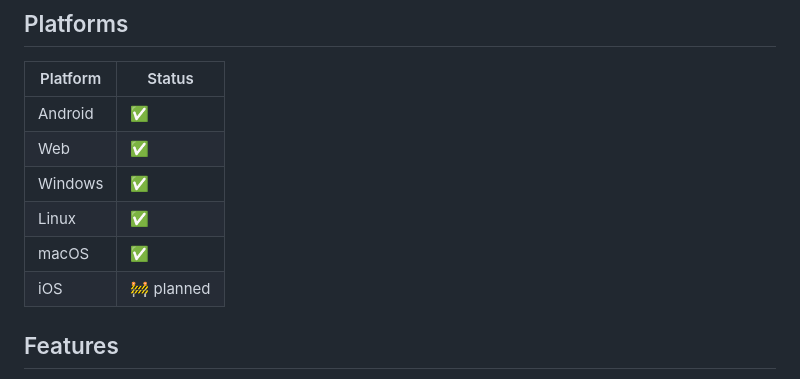
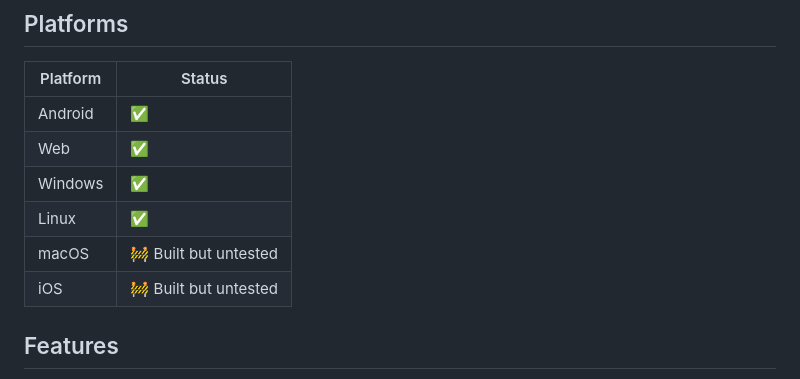
Before and after one commit to konyshevgmbh/udpipe_flutter, a Markdown page: README.md, the part around the change. Rendered like a GitHub page.

Commit message:
Update macOS and iOS status in README

```diff
--- a/README.md
+++ b/README.md
@@ -12,8 +12,8 @@ Native FFI on desktop and mobile. WebAssembly via [Emscripten](https://emscripte
 | Web      | ✅ |
 | Windows  | ✅ |
 | Linux    | ✅ |
-| macOS    | ✅ |
-| iOS      | 🚧 planned |
+| macOS    | 🚧 Built but untested |
+| iOS      | 🚧 Built but untested |
 
 ## Features
 
```
